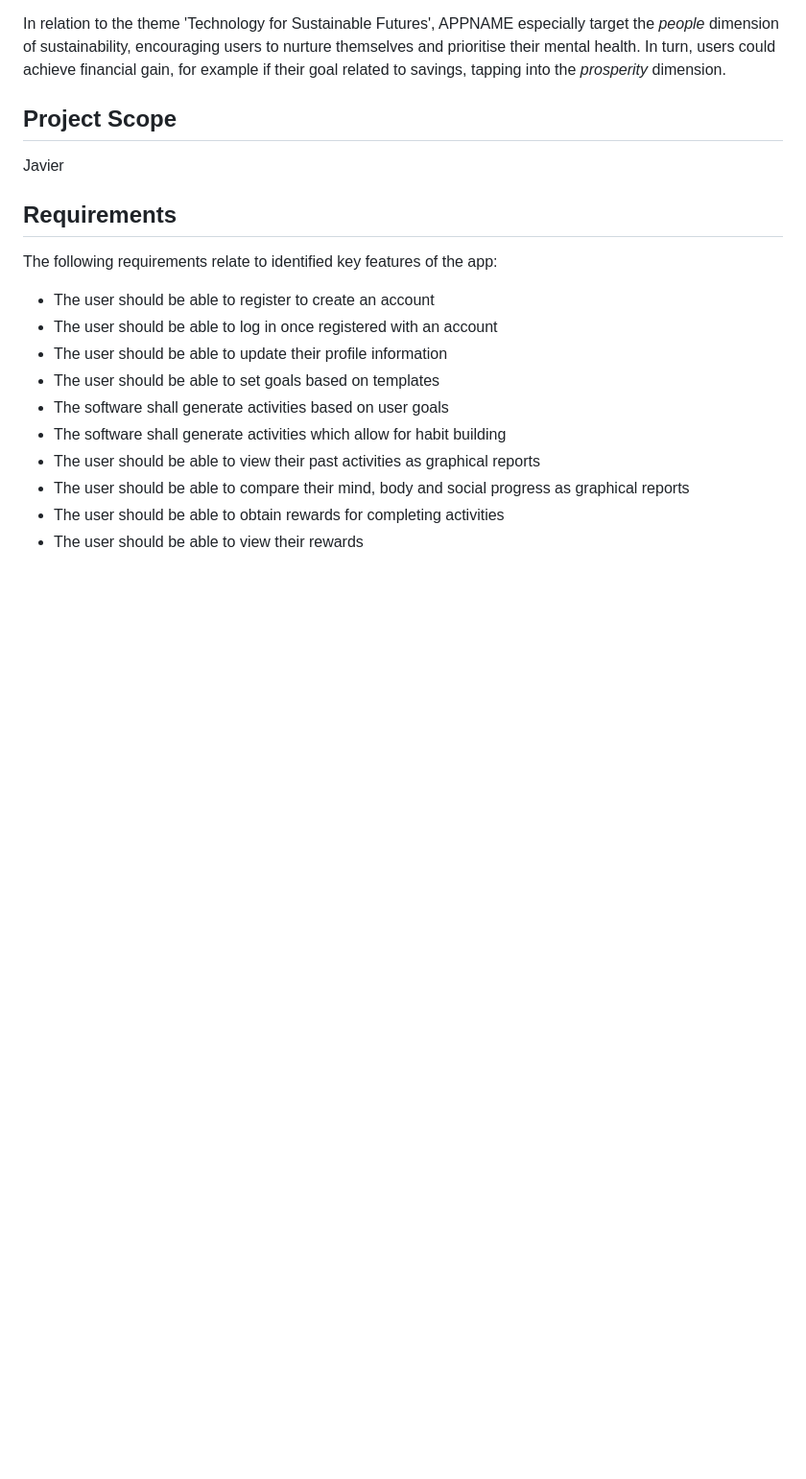
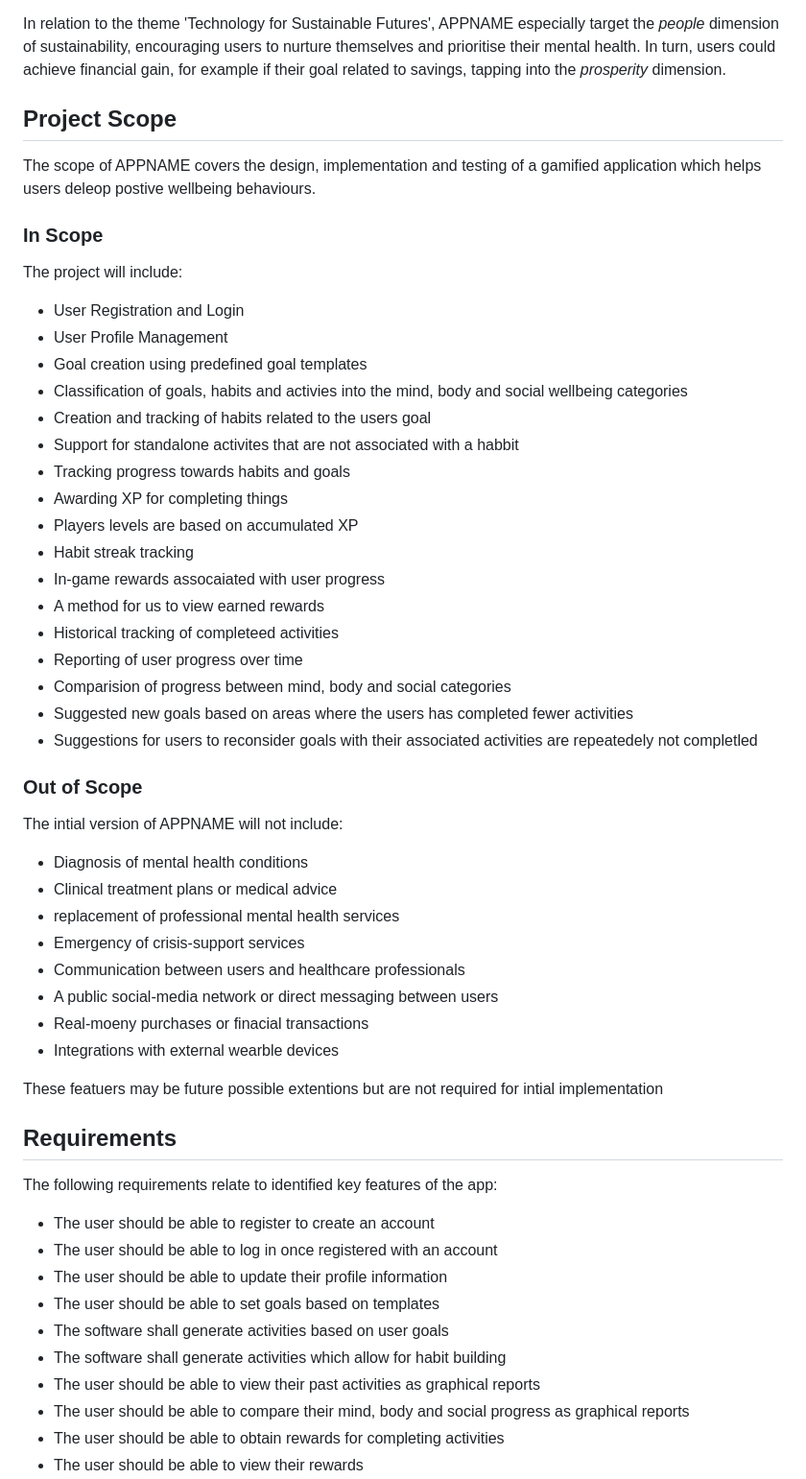
Before and after one commit to reuben-marsh-qut/cab302-project, a Markdown page: docs/project-requirements.md, the part around one of its changes. Shown at 96% size. Drawn GitHub-style; blank space fills up the shorter version.

Commit message:
(add) Project Objectives, Project Scope and keystakeholders to project-requirements.md. (Javier)

```diff
--- a/docs/project-requirements.md
+++ b/docs/project-requirements.md
@@ -38,7 +49,41 @@ encouraging users to nurture themselves and prioritise their mental health. In t
 achieve financial gain, for example if their goal related to savings, tapping into the *prosperity* dimension.
 
 ## Project Scope
-Javier
+The scope of APPNAME covers the design, implementation and testing of a gamified application which helps users deleop postive wellbeing behaviours.
+
+### In Scope
+The project will include:
+- User Registration and Login
+- User Profile Management
+- Goal creation using predefined goal templates
+- Classification of goals, habits and activies into the mind, body and social wellbeing categories
+- Creation and tracking of habits related to the users goal
+- Support for standalone activites that are not associated with a habbit
+- Tracking progress towards habits and goals
+- Awarding XP for completing things
+- Players levels are based on accumulated XP
+- Habit streak tracking
+- In-game rewards assocaiated with user progress
+- A method for us to view earned rewards
+- Historical tracking of completeed activities
+- Reporting of user progress over time
+- Comparision of progress between mind, body and social categories
+- Suggested new goals based on areas where the users has completed fewer activities
+- Suggestions for users to reconsider goals with their associated activities are repeatedely not completled
+
+### Out of Scope
+The intial version of APPNAME will not include:
+- Diagnosis of mental health conditions
+- Clinical treatment plans or medical advice
+- replacement of professional mental health services
+- Emergency of crisis-support services
+- Communication between users and healthcare professionals
+- A public social-media network or direct messaging between users
+- Real-moeny purchases or finacial transactions
+- Integrations with external wearble devices
+
+These featuers may be future possible extentions but are not required for intial implementation
+
 
 ## Requirements
 The following requirements relate to identified key features of the app:
```
Also changed, not shown: other parts of docs/project-requirements.md (+20 -2 lines).
